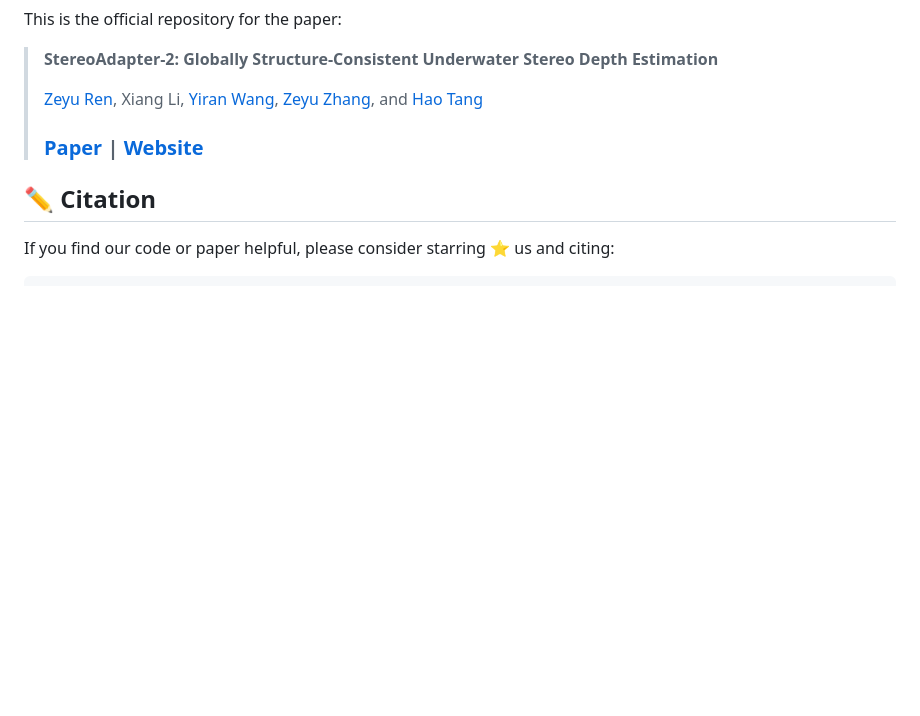
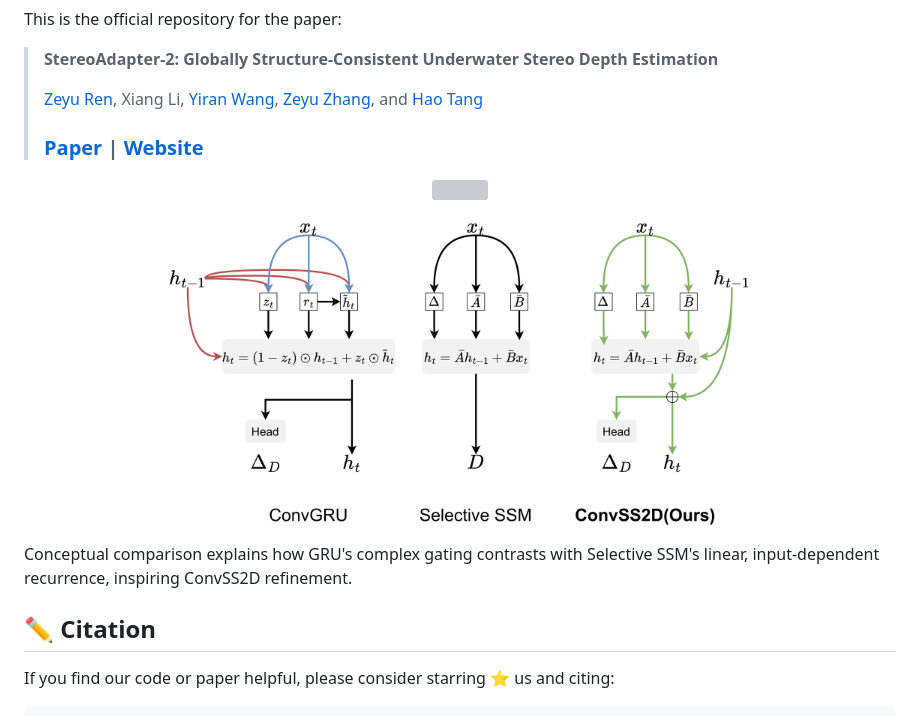
Before and after one commit to AIGeeksGroup/StereoAdapter-2, a Markdown page: README.md, the part around one of its changes. GitHub-like rendering; pictures changed too: assets/ss2d_vs_gru.png (added); blank space fills up the shorter version; grey boxes are pictures that could not be loaded.

Commit message:
Update README and add architecture figures

```diff
--- a/README.md
+++ b/README.md
@@ -6,6 +6,16 @@ This is the official repository for the paper:
 > [Zeyu Ren](https://github.com/Zephyr0609), Xiang Li, [Yiran Wang](https://github.com/u7079256), [Zeyu Zhang](https://steve-zeyu-zhang.github.io/), and [Hao Tang](https://ha0tang.github.io/)
 >
 > ### [Paper](https://arxiv.org/abs/2602.16915) | [Website](https://aigeeksgroup.github.io/StereoAdapter-2/)
+
+<p align="center">
+  <img src="./assets/overview.png" width="800"/>
+</p>
+
+<p align="center">
+  <img src="./assets/ss2d_vs_gru.png" width="600"/>
+</p>
+
+Conceptual comparison explains how GRU's complex gating contrasts with Selective SSM's linear, input-dependent recurrence, inspiring ConvSS2D refinement.
 
 ## ✏️ Citation
 
```
Also changed, not shown: other parts of README.md (+1 -1 lines), 2 other files.
